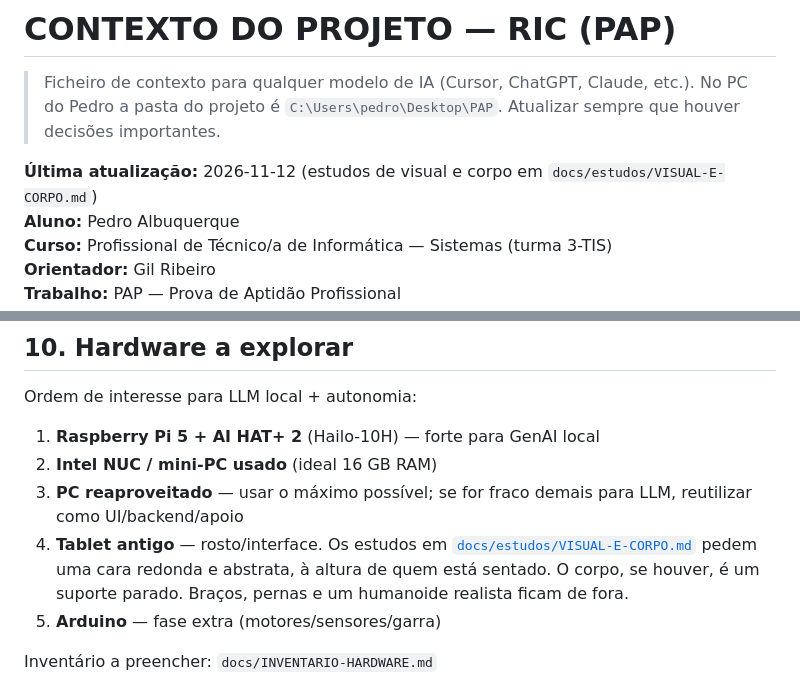
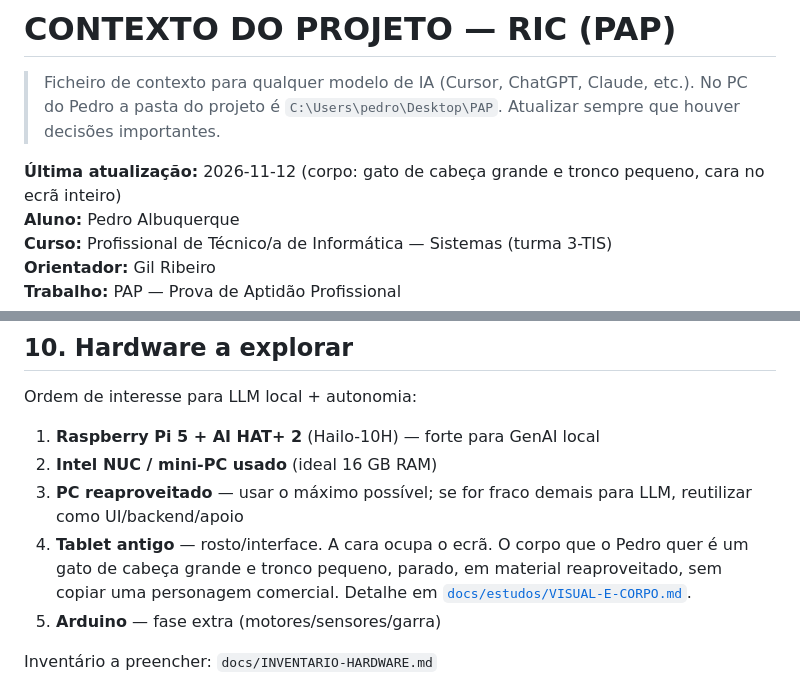
Before and after one commit to BarruGumar/PAP-RIC, a Markdown page: CONTEXTO-PAP.md, 2 parts joined by grey strips. Drawn GitHub-style.

```diff
--- a/CONTEXTO-PAP.md
+++ b/CONTEXTO-PAP.md
@@ -4,7 +4,7 @@
 > No PC do Pedro a pasta do projeto é `C:\Users\pedro\Desktop\PAP`.
 > Atualizar sempre que houver decisões importantes.
 
-**Última atualização:** 2026-11-12 (estudos de visual e corpo em `docs/estudos/VISUAL-E-CORPO.md`)
+**Última atualização:** 2026-11-12 (corpo: gato de cabeça grande e tronco pequeno, cara no ecrã inteiro)
 **Aluno:** Pedro Albuquerque
 **Curso:** Profissional de Técnico/a de Informática — Sistemas (turma 3-TIS)
 **Orientador:** Gil Ribeiro
@@ -222,7 +222,7 @@ Ordem de interesse para LLM local + autonomia:
 1. **Raspberry Pi 5 + AI HAT+ 2** (Hailo-10H) — forte para GenAI local
 2. **Intel NUC / mini-PC usado** (ideal 16 GB RAM)
 3. **PC reaproveitado** — usar o máximo possível; se for fraco demais para LLM, reutilizar como UI/backend/apoio
-4. **Tablet antigo** — rosto/interface. Os estudos em [`docs/estudos/VISUAL-E-CORPO.md`](docs/estudos/VISUAL-E-CORPO.md) pedem uma cara redonda e abstrata, à altura de quem está sentado. O corpo, se houver, é um suporte parado. Braços, pernas e um humanoide realista ficam de fora.
+4. **Tablet antigo** — rosto/interface. A cara ocupa o ecrã. O corpo que o Pedro quer é um gato de cabeça grande e tronco pequeno, parado, em material reaproveitado, sem copiar uma personagem comercial. Detalhe em [`docs/estudos/VISUAL-E-CORPO.md`](docs/estudos/VISUAL-E-CORPO.md).
 5. **Arduino** — fase extra (motores/sensores/garra)
 
 Inventário a preencher: `docs/INVENTARIO-HARDWARE.md`
```
Also changed, not shown: docs/estudos/VISUAL-E-CORPO.md (+14 -1 lines).
